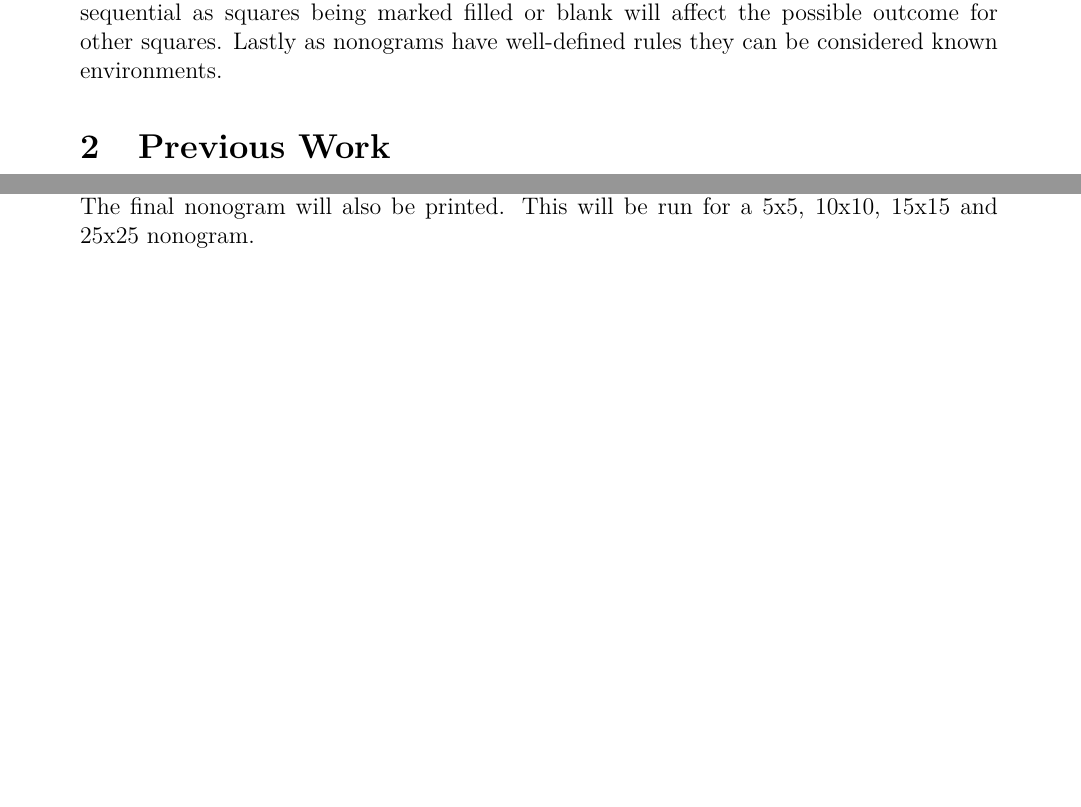
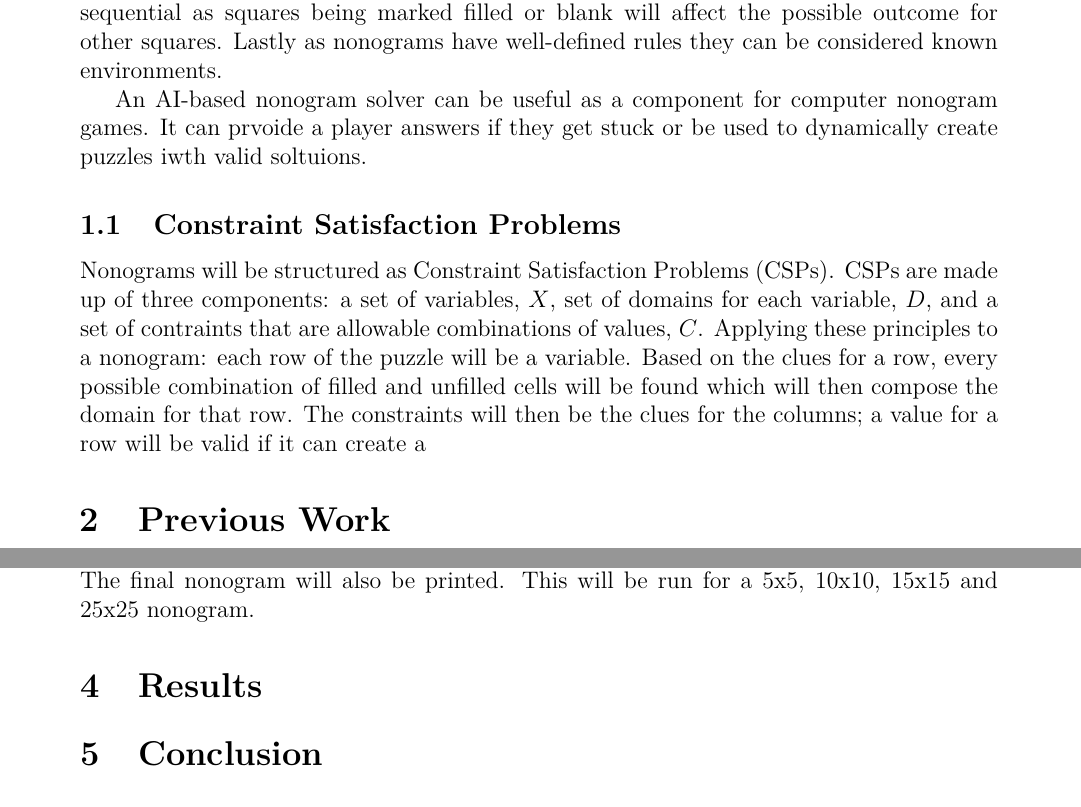
Before and after one commit to drossano/research-paper, a LaTeX document (main.tex): two parts of pages 2 and 3 of 4 before the commit and two parts of pages 2 and 3 of 3 after it, joined at a grey line, cut so that both start at the same text, the shorter picture padded with empty space. Compiled offline with pdfLaTeX.

Commit message:
Begin csp subsection

```diff
--- a/main.tex
+++ b/main.tex
@@ -43,6 +44,15 @@
 \end{figure}
 
     Nonograms make for great problems to be solved by AI. The board and whether any square is determined to be filled, blank (denoted with an X), or unknown(left blank) is fully observable. As the solver is acting alone it will only have a single agent. The solver determines which squares are filled or not making them deterministic. Nonograms are sequential as squares being marked filled or blank will affect the possible outcome for other squares. Lastly as nonograms have well-defined rules they can be considered known environments.
+
+    An AI-based nonogram solver can be useful as a component for computer nonogram games. It can prvoide a player answers if they get stuck or be used to dynamically create puzzles iwth valid soltuions.
+
+    \subsection{Constraint Satisfaction Problems}
+    Nonograms will be structured as Constraint Satisfaction Problems (CSPs). CSPs are made up of three components: a set of variables, $X$, set of domains for each variable, $D$, and a set of contraints that are allowable combinations of values, $C$. Applying these principles to a nonogram: each row of the puzzle will be a variable. Based on the clues for a row, every possible combination of filled and unfilled cells will be found which will then compose the domain for that row. The constraints will then be the clues for the columns; a value for a row will be valid if it can create a
+
+
+
+
 
 
 \section{Previous Work}
@@ -57,10 +67,13 @@
     The results show that for girds sized 9x9 Constraint Propagation is the most efficient and for larger grids, ACO is the most efficient.
 
 \section{Methodology}
-% 4. Have a section where you describe what you aim to achieve, how you plan to approach the problem, and what steps you will take. Be specific about what you will implement, analyze, or evaluate. Your reviewer should be able to assess the feasibility, novelty, and potential impact of your project based on this section.
+%Expand on this
 The performance of the genetic algorithm measured. The metric to measure performance will be time complexity. Due to personal familiarity and the availability of the python-constraint \cite{pycon} library, the Python programming language will be used. The program will be a command line program that will solve nonograms. Nonograms will be supplied to the program via a CSV file where each column represents horizontal and vertical clues respectively, and each row represents clues for each row and column. These will be stored as arrays.
 In modeling a nonogram as a Constraint Satisfaction Problem(CSP), the cells will be the variables, the domain will be the states of filled or empty and the constraints will be the clues for the puzzle. A method will be devised to determine if constraints are being violated. The time from the start of the CSP to it returning a result will be printed. The final nonogram will also be printed. This will be run for a 5x5, 10x10, 15x15 and 25x25 nonogram.
-\newpage
+
+\section{Results}
+
+\section{Conclusion}
 
 % % Anhang
 % \renewcommand{\thesubsection}{\Alph{subsection}}
```
Also changed, not shown: main.tex (1 more changed lines).
